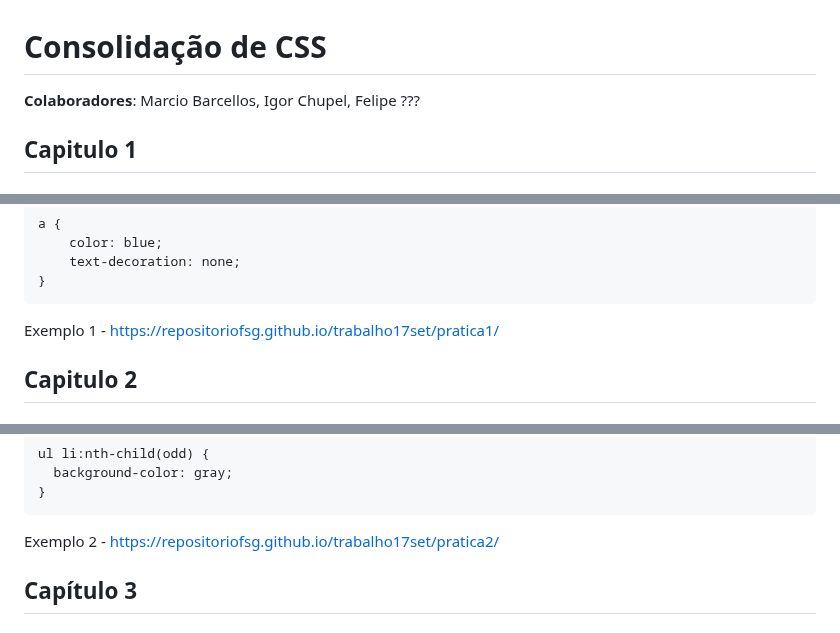
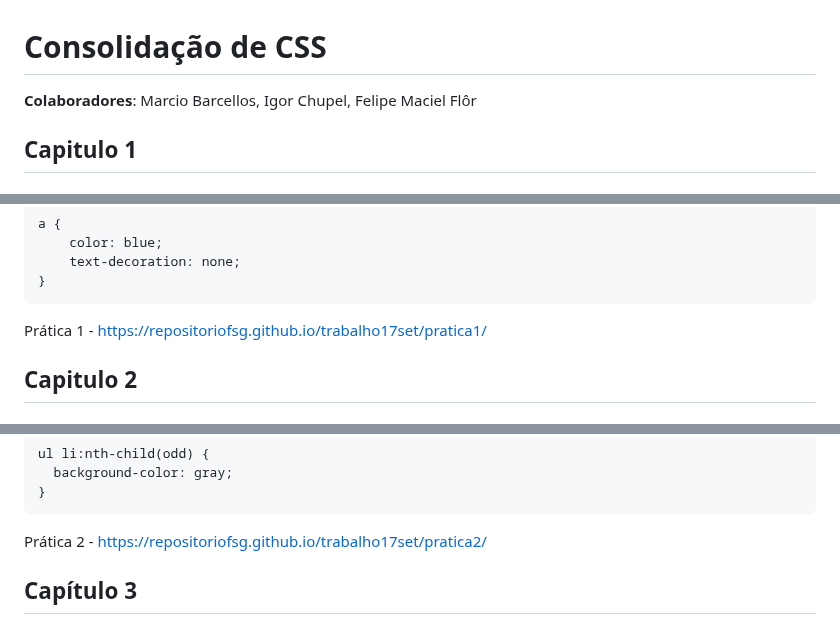
Before and after one commit to repositoriofsg/trabalho17set, a Markdown page: README.md, 3 parts joined by grey strips. GitHub-like rendering.

```diff
--- a/README.md
+++ b/README.md
@@ -1,6 +1,6 @@
 # Consolidação de CSS
 
-**Colaboradores**: Marcio Barcellos, Igor Chupel, Felipe ???
+**Colaboradores**: Marcio Barcellos, Igor Chupel, Felipe Maciel Flôr
 
 
 ## Capitulo 1
@@ -80,7 +80,7 @@ a {
 }
 ~~~
 
-Exemplo 1 - [https://repositoriofsg.github.io/trabalho17set/pratica1/](https://repositoriofsg.github.io/trabalho17set/pratica1/)
+Prática 1 - [https://repositoriofsg.github.io/trabalho17set/pratica1/](https://repositoriofsg.github.io/trabalho17set/pratica1/)
 
 
 ## Capitulo 2
@@ -184,7 +184,7 @@ ul li:nth-child(odd) {
   background-color: gray;
 }
 ~~~
-Exemplo 2 - [https://repositoriofsg.github.io/trabalho17set/pratica2/](https://repositoriofsg.github.io/trabalho17set/pratica2/)
+Prática 2 - [https://repositoriofsg.github.io/trabalho17set/pratica2/](https://repositoriofsg.github.io/trabalho17set/pratica2/)
 
 
 ## Capítulo 3
```
Also changed, not shown: other parts of README.md (+4 -4 lines).
